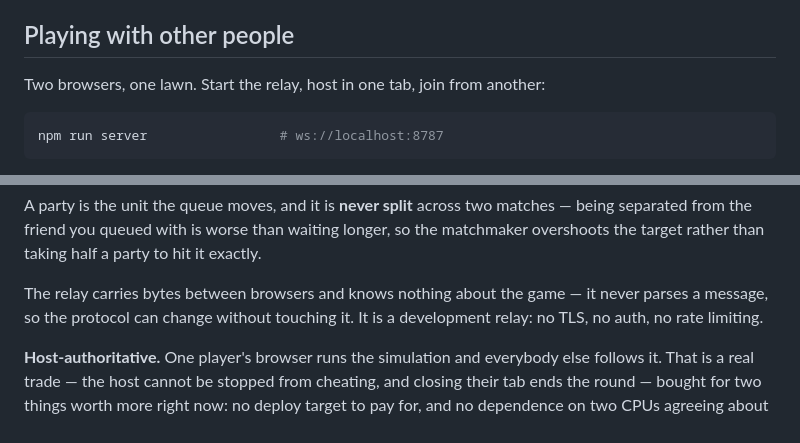
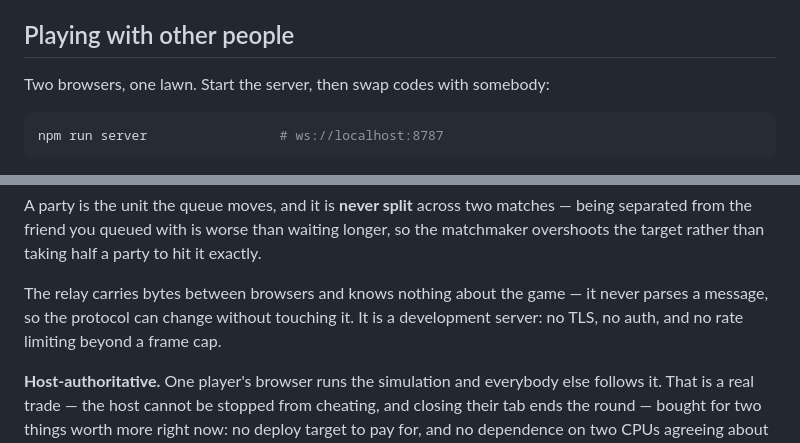
Before and after one commit to jhando95/Maker, a Markdown page: README.md, 2 parts joined by grey strips. GitHub-like rendering.

Commit message:
Repair a sentence the lobby section cut in half
The previous commit spliced four paragraphs into the middle of one and
left "The" stranded on its own line above the relay's description.

Co-Authored-By: Claude Opus 5 <noreply@anthropic.com>
Claude-Session: https://claude.ai/code/session_01JY3AUcPGjaEqV9iVCLLoh3

````diff
--- a/README.md
+++ b/README.md
@@ -83,7 +83,7 @@ holding a soaker and a player who tries them learns the wrong lesson.
 
 ## Playing with other people
 
-Two browsers, one lawn. Start the relay, host in one tab, join from another:
+Two browsers, one lawn. Start the server, then swap codes with somebody:
 
 ```bash
 npm run server                 # ws://localhost:8787
@@ -112,10 +112,9 @@ matches — being separated from the friend you queued with is worse than waitin
 longer, so the matchmaker overshoots the target rather than taking half a party
 to hit it exactly.
 
-The
-relay carries bytes between browsers and knows nothing about the game — it never
-parses a message, so the protocol can change without touching it. It is a
-development relay: no TLS, no auth, no rate limiting.
+The relay carries bytes between browsers and knows nothing about the game — it
+never parses a message, so the protocol can change without touching it. It is a
+development server: no TLS, no auth, and no rate limiting beyond a frame cap.
 
 **Host-authoritative.** One player's browser runs the simulation and everybody
 else follows it. That is a real trade — the host cannot be stopped from cheating,
````
